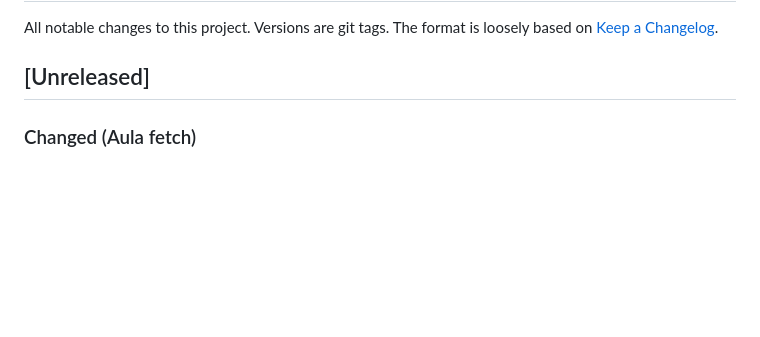
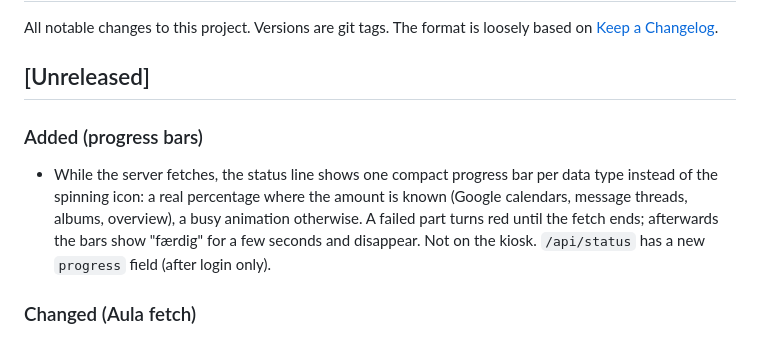
Before and after one commit to abager/family-planner, a Markdown page: CHANGELOG.md, the part around the change. Rendered like a GitHub page; blank space fills up the shorter version.

```diff
--- a/CHANGELOG.md
+++ b/CHANGELOG.md
@@ -4,6 +4,12 @@ All notable changes to this project. Versions are git tags. The format is loosel
 [Keep a Changelog](https://keepachangelog.com/).
 
 ## [Unreleased]
+
+### Added (progress bars)
+- While the server fetches, the status line shows one compact progress bar per data type instead of the spinning
+  icon: a real percentage where the amount is known (Google calendars, message threads, albums, overview), a busy
+  animation otherwise. A failed part turns red until the fetch ends; afterwards the bars show "færdig" for a few
+  seconds and disappear. Not on the kiosk. `/api/status` has a new `progress` field (after login only).
 
 ### Changed (Aula fetch)
 - Faster, gentler Aula fetch: the parts run concurrently behind one shared cap of 3 simultaneous calls, each call
```
Also changed, not shown: CLAUDE.md (+15 -1 lines), README.md (+1 -0 lines).
